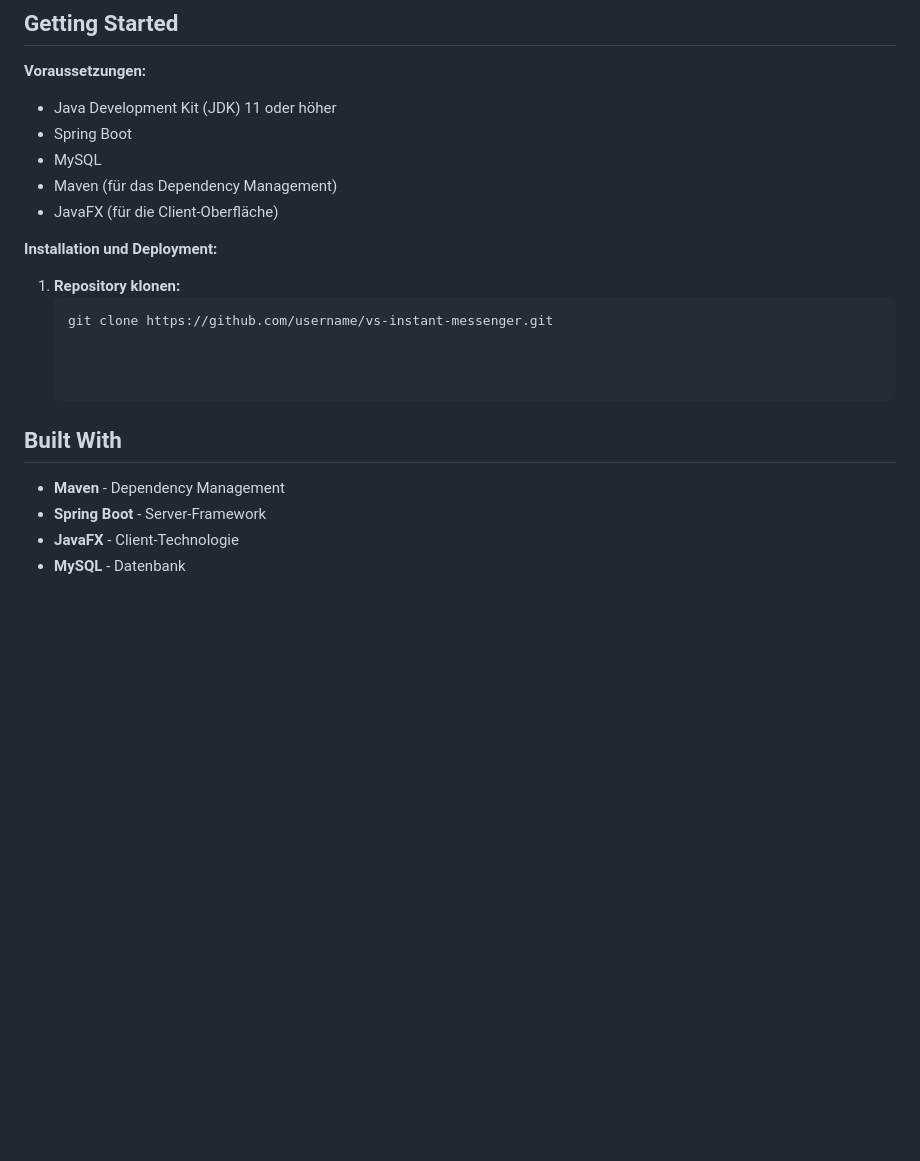
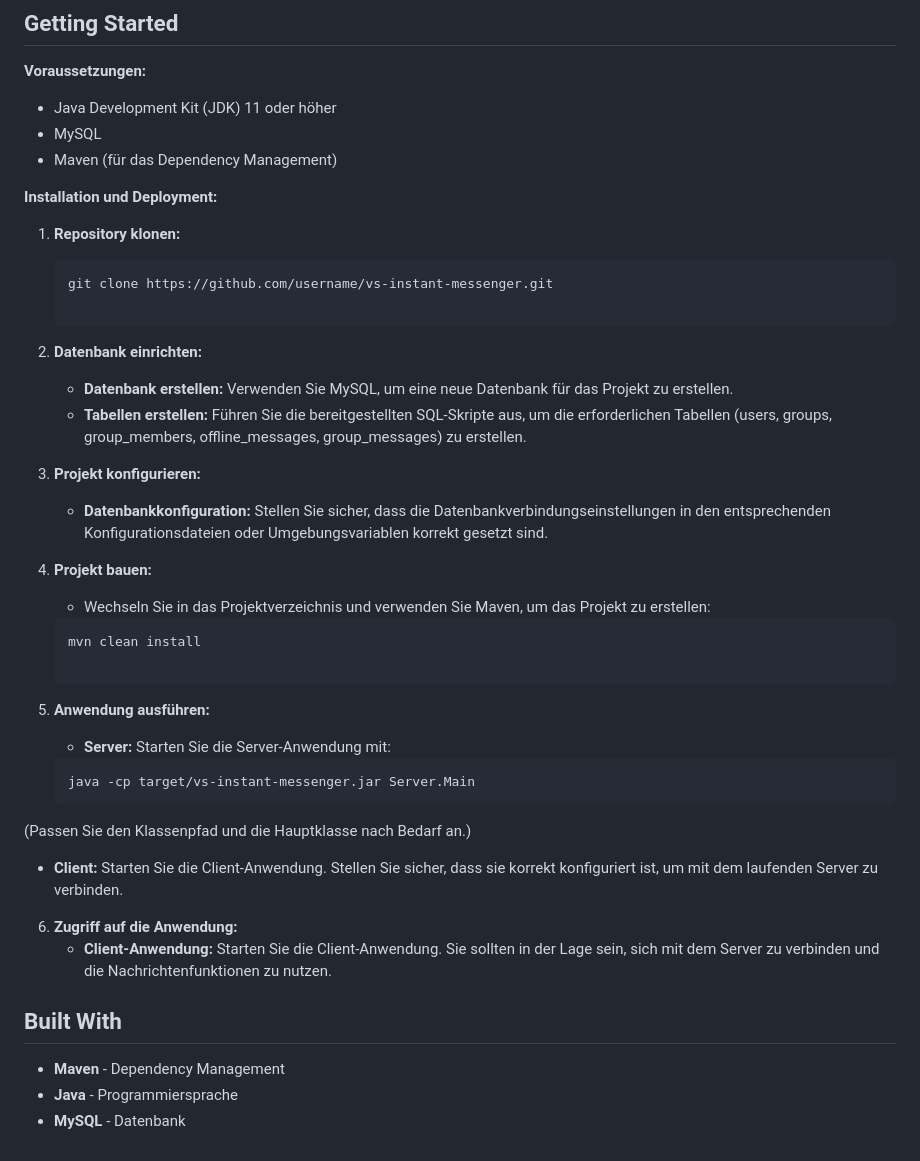
Before and after one commit to Shangli-Hou/drum-kit, a Markdown page: README.md, the part around the change. Drawn GitHub-style; blank space fills up the shorter version.

````diff
--- a/README.md
+++ b/README.md
@@ -244,10 +244,9 @@ Die API-Dokumentation wird durch Javadoc bereitgestellt. [Javadoc](path/to/api-d
 
 **Voraussetzungen:**
 - Java Development Kit (JDK) 11 oder höher
-- Spring Boot
 - MySQL
 - Maven (für das Dependency Management)
-- JavaFX (für die Client-Oberfläche)
+
 
 **Installation und Deployment:**
 
@@ -255,11 +254,32 @@ Die API-Dokumentation wird durch Javadoc bereitgestellt. [Javadoc](path/to/api-d
    ```bash
    git clone https://github.com/username/vs-instant-messenger.git
 
+2. **Datenbank einrichten:**
+   - **Datenbank erstellen:** Verwenden Sie MySQL, um eine neue Datenbank für das Projekt zu erstellen.
+   - **Tabellen erstellen:** Führen Sie die bereitgestellten SQL-Skripte aus, um die erforderlichen Tabellen (users, groups, group_members, offline_messages, group_messages) zu erstellen.
+
+3. **Projekt konfigurieren:**
+   - **Datenbankkonfiguration:** Stellen Sie sicher, dass die Datenbankverbindungseinstellungen in den entsprechenden Konfigurationsdateien oder Umgebungsvariablen korrekt gesetzt sind.
+
+4. **Projekt bauen:**
+   - Wechseln Sie in das Projektverzeichnis und verwenden Sie Maven, um das Projekt zu erstellen:
+    ```bash
+   mvn clean install
+
+5. **Anwendung ausführen:**
+   - **Server:** Starten Sie die Server-Anwendung mit:
+    ```bash
+   java -cp target/vs-instant-messenger.jar Server.Main
+(Passen Sie den Klassenpfad und die Hauptklasse nach Bedarf an.)
+ - **Client:** Starten Sie die Client-Anwendung. Stellen Sie sicher, dass sie korrekt konfiguriert ist, um mit dem laufenden Server zu verbinden.
+
+6. **Zugriff auf die Anwendung:**
+   - **Client-Anwendung:** Starten Sie die Client-Anwendung. Sie sollten in der Lage sein, sich mit dem Server zu verbinden und die Nachrichtenfunktionen zu nutzen.
+
 
 
 ## Built With
 
 - **Maven** - Dependency Management
-- **Spring Boot** - Server-Framework
-- **JavaFX** - Client-Technologie
+- **Java** - Programmiersprache
 - **MySQL** - Datenbank
````
